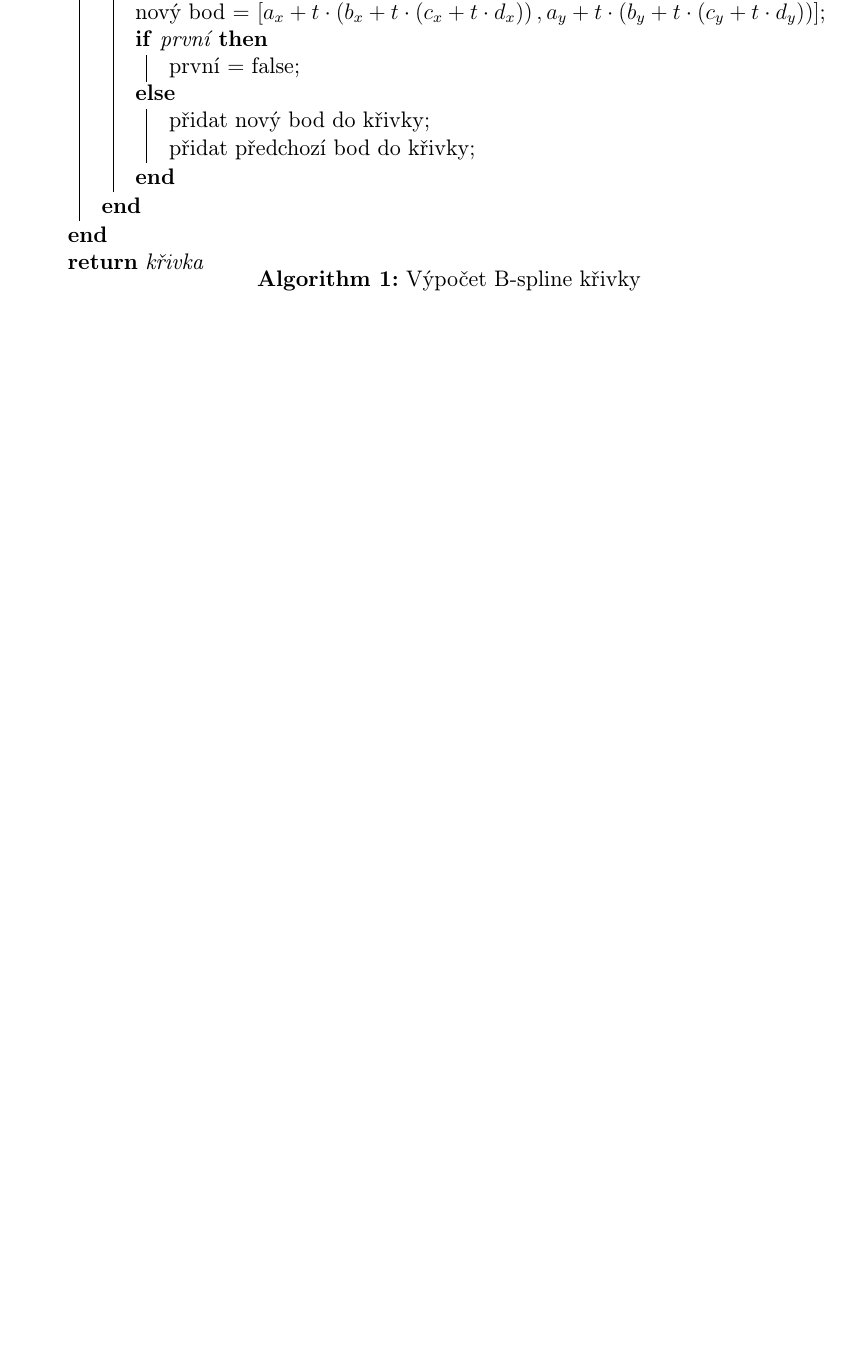
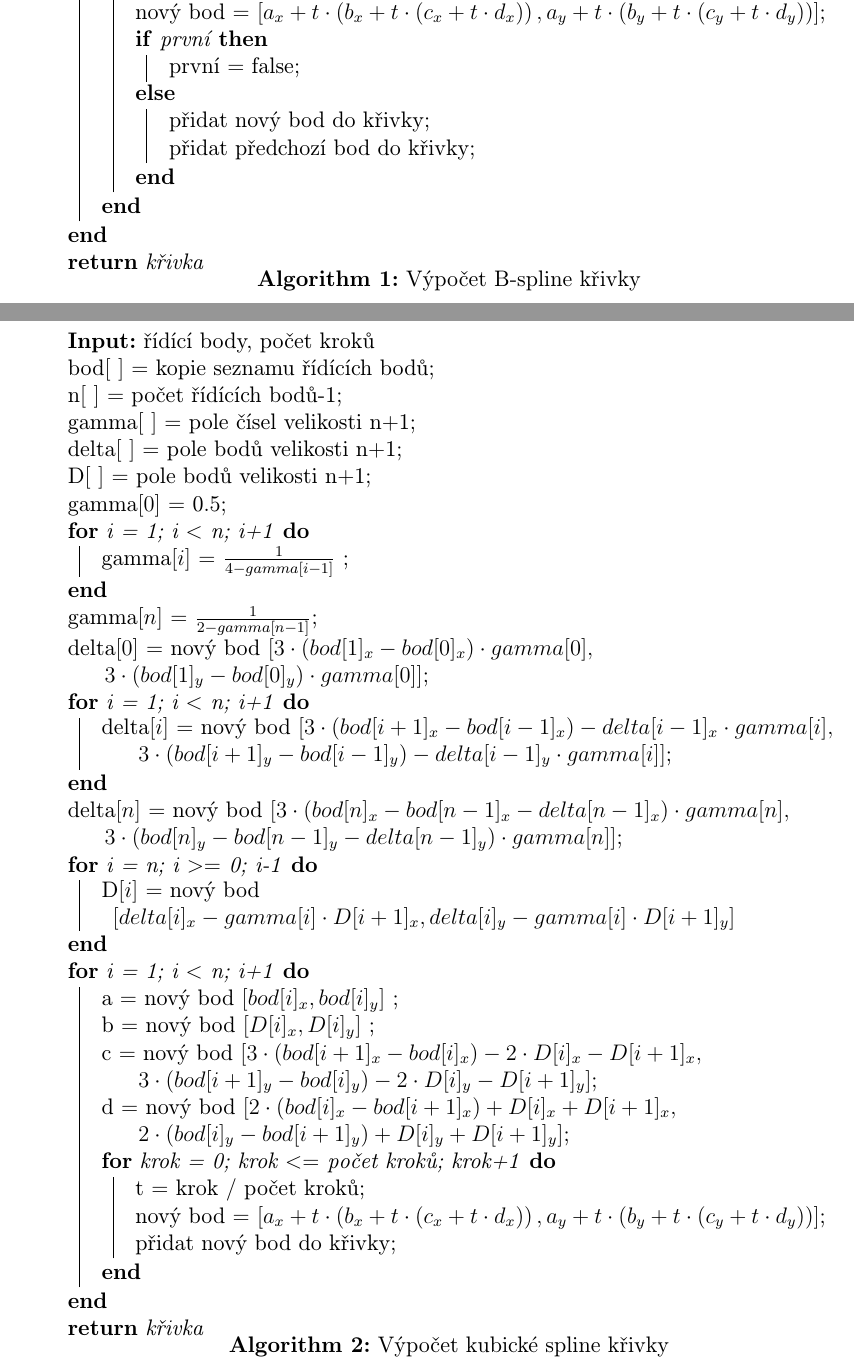
Before and after one commit to Stov1k/KIV_KPG_Spline, a LaTeX document (doc/dokumentace.tex): part of page 3 of 5 before the commit and two parts of pages 3 and 4 of 6 after it, the two joined at a grey line, cut so that both start at the same text, the shorter picture padded with empty space. Compiled offline with pdfLaTeX.

Commit message:
Doplněná dokumentace

```diff
--- a/doc/dokumentace.tex
+++ b/doc/dokumentace.tex
@@ -76,6 +76,43 @@ Vykreslování probíhá ve\nobreakspace třídě \emph{Drawing}. Křivky\nobrea
  \caption{Výpočet B-spline křivky}
 \end{algorithm}
 
+\subsection{Kubická spline křivka}
+\paragraph{}
+\begin{algorithm}[H]
+\KwIn{řídící body, počet kroků}
+ bod$[\nobreakspace ]$ = kopie seznamu řídících bodů\;
+ n$[\nobreakspace ]$ = počet řídících bodů-1\;
+ gamma$[\nobreakspace ]$ = pole čísel velikosti n+1\;
+ delta$[\nobreakspace ]$ = pole bodů velikosti n+1\;
+ D$[\nobreakspace ]$ = pole bodů velikosti n+1\;
+ gamma$[0]$ = 0.5\;
+ \For{i = 1; i $<$ n; i+1} {
+   gamma$[i]$ = $\frac{1}{4 - gamma[i-1]}$ \;
+ }
+ gamma$[n]$ = $\frac{1}{2 - gamma[n-1]}$\;
+ delta$[0]$ = nový bod $[ 3 \cdot (bod[1]_x - bod[0]_x) \cdot gamma[0], $ \\ \nobreakspace \nobreakspace \nobreakspace \nobreakspace \nobreakspace $  3 \cdot (bod[1]_y - bod[0]_y) \cdot gamma[0] ] $\;
+ \For{i = 1; i $<$ n; i+1} {
+    delta$[i]$ = nový bod $[ 3 \cdot (bod[i+1]_x - bod[i-1]_x) - delta[i-1]_x \cdot gamma[i],$ \\ \nobreakspace \nobreakspace \nobreakspace \nobreakspace \nobreakspace $ 3 \cdot (bod[i+1]_y - bod[i-1]_y) - delta[i-1]_y \cdot gamma[i] ] $\;
+ }
+ delta$[n]$ = nový bod $[ 3 \cdot (bod[n]_x - bod[n-1]_x - delta[n-1]_x) \cdot gamma[n],$ \\ \nobreakspace \nobreakspace \nobreakspace \nobreakspace \nobreakspace $ 3 \cdot (bod[n]_y - bod[n-1]_y - delta[n-1]_y) \cdot gamma[n]] $\;
+ \For{i = n; i $>=$ 0; i-1} {
+ 	D$[i]$ = nový bod $[delta[i]_x - gamma[i] \cdot D[i + 1]_x, delta[i]_y - gamma[i] \cdot D[i + 1]_y] $
+ }
+ \For{i = 1; i $<$ n; i+1} {
+   a = nový bod $[bod[i]_x, bod[i]_y]$ \;
+   b = nový bod $[D[i]_x, D[i]_y]$ \;
+   c = nový bod $[ 3 \cdot (bod[i+1]_x - bod[i]_x) - 2 \cdot D[i]_x - D[i+1]_x,$ \\ \nobreakspace \nobreakspace \nobreakspace \nobreakspace \nobreakspace $ 3 \cdot (bod[i+1]_y - bod[i]_y) - 2 \cdot D[i]_y - D[i+1]_y ]$\;
+   d = nový bod $[ 2 \cdot (bod[i]_x - bod[i+1]_x) + D[i]_x + D[i+1]_x,$ \\ \nobreakspace \nobreakspace \nobreakspace \nobreakspace \nobreakspace $ 2 \cdot (bod[i]_y - bod[i+1]_y) + D[i]_y + D[i+1]_y ]$\;
+ \For{krok = 0; krok $<=$ počet kroků; krok+1} {
+   t = krok / počet kroků\;
+   nový bod = $\left[ a_x + t \cdot \left( b_x + t \cdot \left( c_x + t \cdot d_x \right) \right), a_y + t \cdot \left( b_y + t \cdot \left( c_y + t \cdot d_y \right) \right) \right] $\;
+   přidat nový bod do křivky\;
+  }
+ }
+ \Return{křivka}
+ \caption{Výpočet kubické spline křivky}
+\end{algorithm}
+
 \newpage
 \section{Uživatelská dokumentace}
 
```
Also changed, not shown: doc/dokumentace.pdf, 4 other files.
